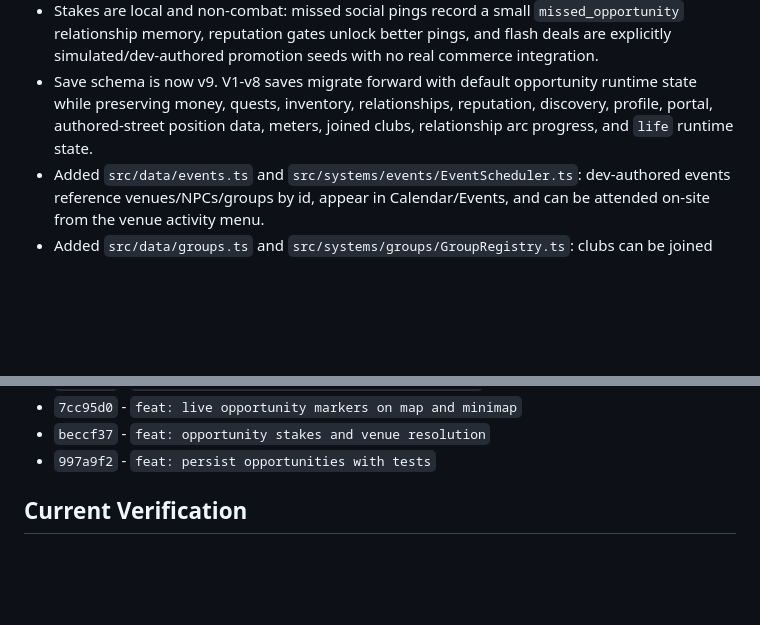
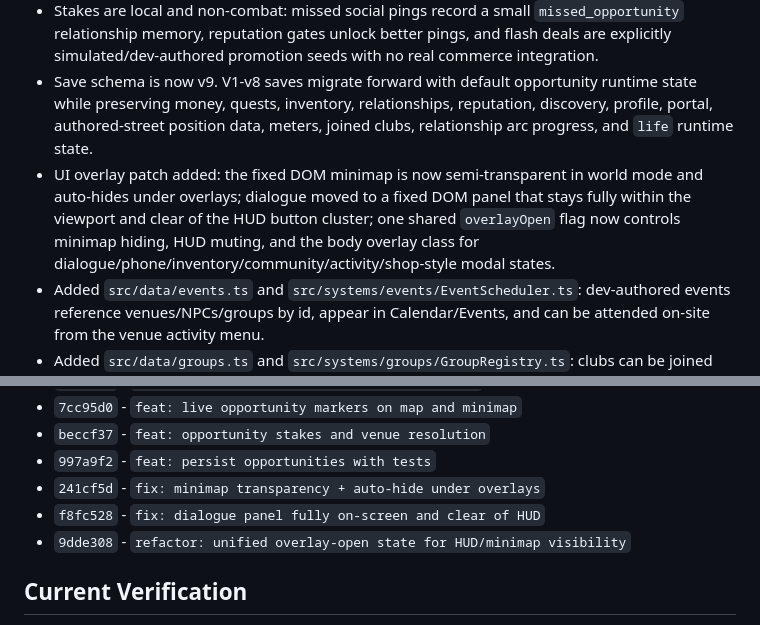
Before and after one commit to JohnSwatica/bali-life-rpg, a Markdown page: STATE.md, 2 parts joined by grey strips. GitHub-like rendering; blank space fills up the shorter version.

Commit message:
docs: record UI overlay patch

```diff
--- a/STATE.md
+++ b/STATE.md
@@ -26,6 +26,7 @@ Copy/paste this into a new AI session to bring it up to speed.
 - Live opportunities render as world pins and minimap dots with type colors/icons. Clicking a world pin or approaching its venue can track it; accepted opportunities resolve on-site from the existing venue activity menu before the timer expires.
 - Stakes are local and non-combat: missed social pings record a small `missed_opportunity` relationship memory, reputation gates unlock better pings, and flash deals are explicitly simulated/dev-authored promotion seeds with no real commerce integration.
 - Save schema is now v9. V1-v8 saves migrate forward with default opportunity runtime state while preserving money, quests, inventory, relationships, reputation, discovery, profile, portal, authored-street position data, meters, joined clubs, relationship arc progress, and `life` runtime state.
+- UI overlay patch added: the fixed DOM minimap is now semi-transparent in world mode and auto-hides under overlays; dialogue moved to a fixed DOM panel that stays fully within the viewport and clear of the HUD button cluster; one shared `overlayOpen` flag now controls minimap hiding, HUD muting, and the body overlay class for dialogue/phone/inventory/community/activity/shop-style modal states.
 - Added `src/data/events.ts` and `src/systems/events/EventScheduler.ts`: dev-authored events reference venues/NPCs/groups by id, appear in Calendar/Events, and can be attended on-site from the venue activity menu.
 - Added `src/data/groups.ts` and `src/systems/groups/GroupRegistry.ts`: clubs can be joined from Phone > Community or at their home venue; joining unlocks membership-gated recurring events on the calendar.
 - Added `src/data/relationshipArcs.ts` and `src/systems/relationships/RelationshipArcs.ts`: Ari, Made, and Ibu Sari have sequential local relationship beats gated by affinity, events, clubs, or starter-quest completion, with text/perk hooks only.
@@ -161,6 +162,9 @@ Copy/paste this into a new AI session to bring it up to speed.
 - `7cc95d0` - `feat: live opportunity markers on map and minimap`
 - `beccf37` - `feat: opportunity stakes and venue resolution`
 - `997a9f2` - `feat: persist opportunities with tests`
+- `241cf5d` - `fix: minimap transparency + auto-hide under overlays`
+- `f8fc528` - `fix: dialogue panel fully on-screen and clear of HUD`
+- `9dde308` - `refactor: unified overlay-open state for HUD/minimap visibility`
 
 ## Current Verification
 
```
